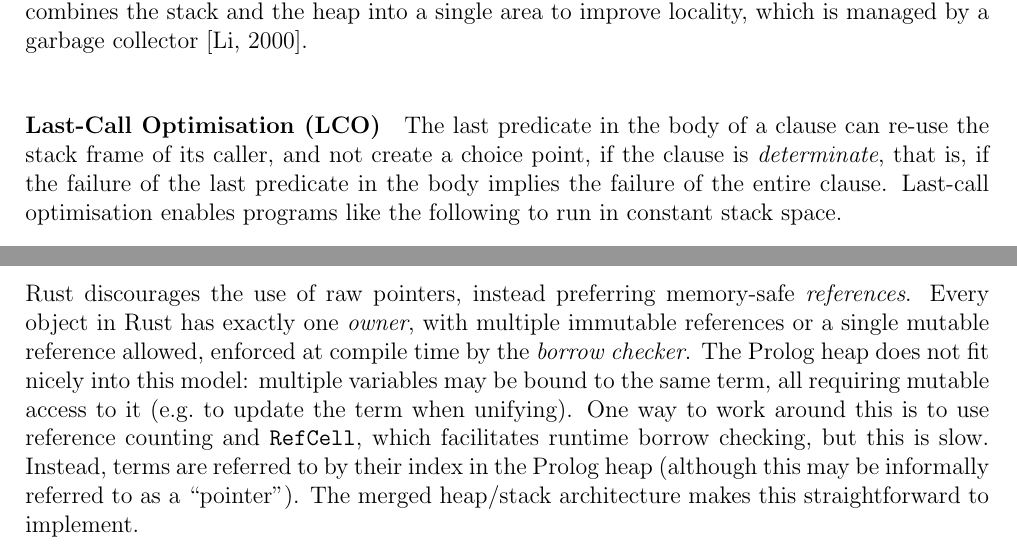
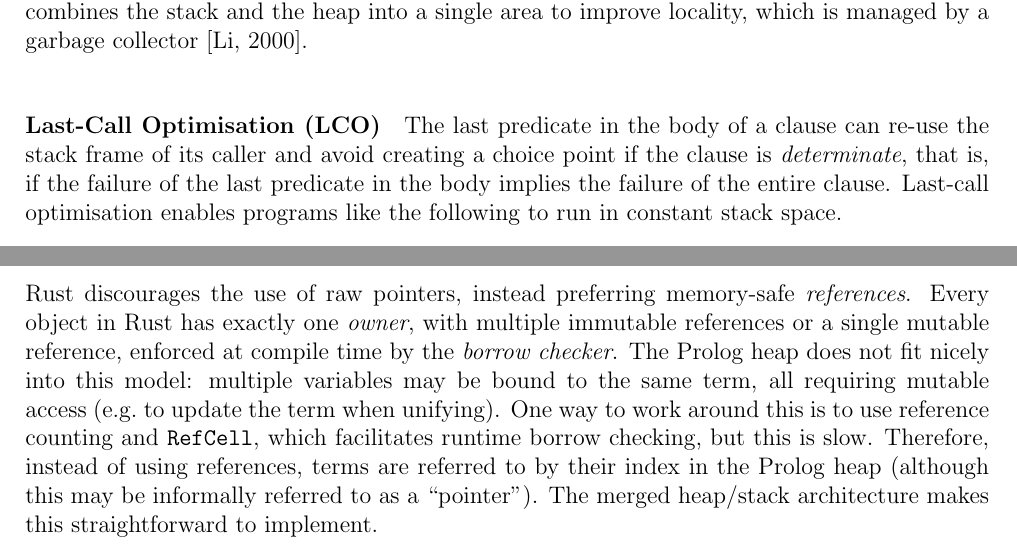
Before and after one commit to w-henderson/WebPL, a LaTeX thesis (docs/dissertation/dissertation.tex, which reads docs/dissertation/06preparation.tex, docs/dissertation/07implementation.tex): two parts of pages 13 and 22 of 58, joined at a grey line, cut so that both start at the same text. Compiled offline with pdfLaTeX.

Commit message:
fix: more tweaks for clarity

```diff
--- a/docs/dissertation/06preparation.tex
+++ b/docs/dissertation/06preparation.tex
@@ -196,7 +196,7 @@ In a \emph{structure-copying} implementation, whenever a clause in the program i
 
 Certain Prolog implementations combine some areas. For example, the WAM does not use a separate control stack, preferring to store choice points on the local stack. Tarau's ``hitchhiker'' virtual machine stores code on the heap rather than in a separate code area, as its encoding of instructions is the same as that of terms \cite{tarauHitchhikersGuideReinventing2018}. Li's Logic Virtual Machine (LVM) combines the stack and the heap into a single area to improve locality, which is managed by a garbage collector \cite{liEfficientMemoryManagement2000}.
 
-\paragraph{Last-Call Optimisation (LCO)} The last predicate in the body of a clause can re-use the stack frame of its caller, and not create a choice point, if the clause is \emph{determinate}, that is, if the failure of the last predicate in the body implies the failure of the entire clause. Last-call optimisation enables programs like the following to run in constant stack space.
+\paragraph{Last-Call Optimisation (LCO)} The last predicate in the body of a clause can re-use the stack frame of its caller and avoid creating a choice point if the clause is \emph{determinate}, that is, if the failure of the last predicate in the body implies the failure of the entire clause. Last-call optimisation enables programs like the following to run in constant stack space.
 
 \begin{center}
 \begin{minted}{prolog}
--- a/docs/dissertation/07implementation.tex
+++ b/docs/dissertation/07implementation.tex
@@ -204,7 +204,7 @@ Following this approach, copying a clause (\texttt{Head :- Body}) onto the heap
 
 A common theme in my implementation, taken from WebAssembly, is that of preferring indexing over pointers. The contiguous nature of the heap allows terms to be referred to by their index, and the same is true for the goal and choice-point stacks.
 
-Rust discourages the use of raw pointers, instead preferring memory-safe \emph{references}. Every object in Rust has exactly one \emph{owner}, with multiple immutable references or a single mutable reference allowed, enforced at compile time by the \emph{borrow checker}. The Prolog heap does not fit nicely into this model: multiple variables may be bound to the same term, all requiring mutable access to it (e.g.\ to update the term when unifying). One way to work around this is to use reference counting and \texttt{RefCell}, which facilitates runtime borrow checking, but this is slow. Instead, terms are referred to by their index in the Prolog heap (although this may be informally referred to as a ``pointer''). The merged heap/stack architecture makes this straightforward to implement.
+Rust discourages the use of raw pointers, instead preferring memory-safe \emph{references}. Every object in Rust has exactly one \emph{owner}, with multiple immutable references or a single mutable reference, enforced at compile time by the \emph{borrow checker}. The Prolog heap does not fit nicely into this model: multiple variables may be bound to the same term, all requiring mutable access (e.g.\ to update the term when unifying). One way to work around this is to use reference counting and \texttt{RefCell}, which facilitates runtime borrow checking, but this is slow. Therefore, instead of using references, terms are referred to by their index in the Prolog heap (although this may be informally referred to as a ``pointer''). The merged heap/stack architecture makes this straightforward to implement.
 
 \subsection{Term Representation}
 
```
Also changed, not shown: docs/dissertation/07implementation.tex (2 more changed lines).
